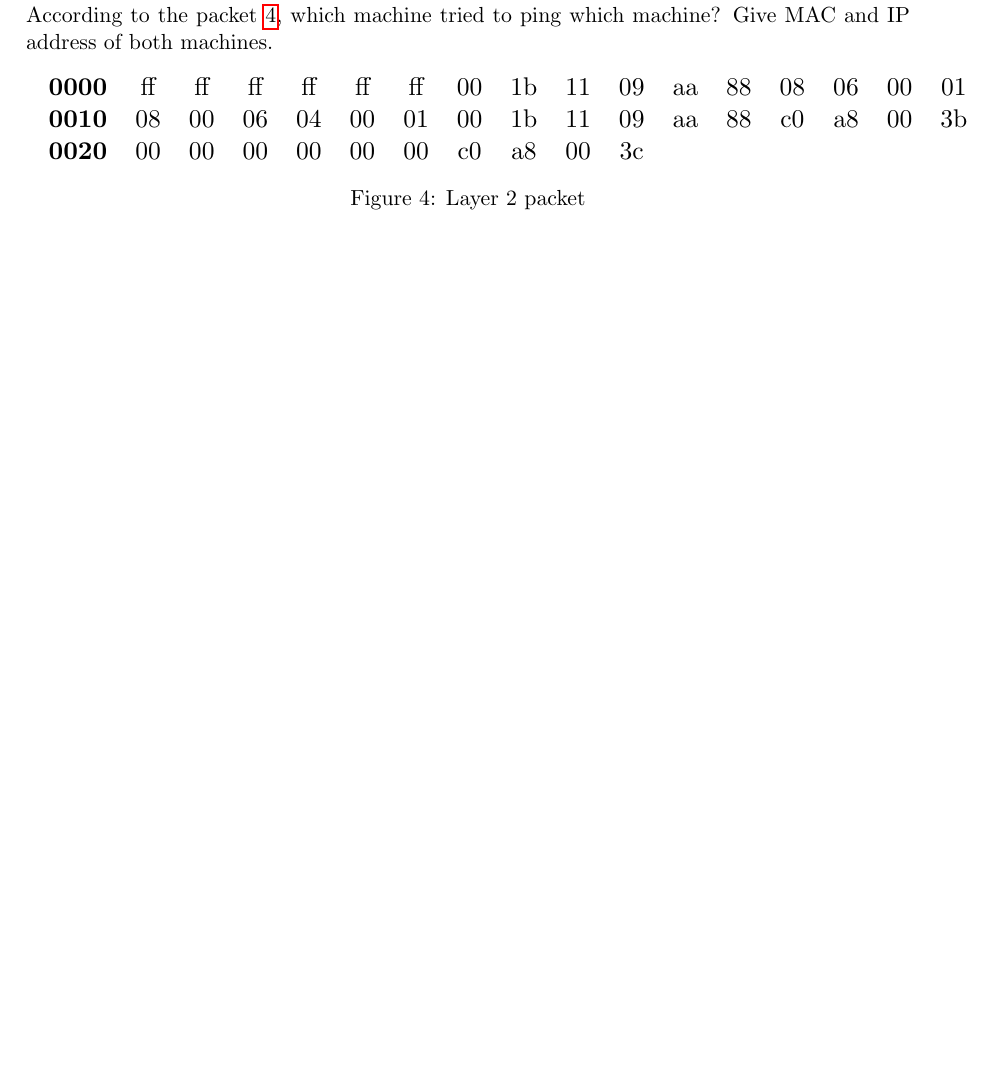
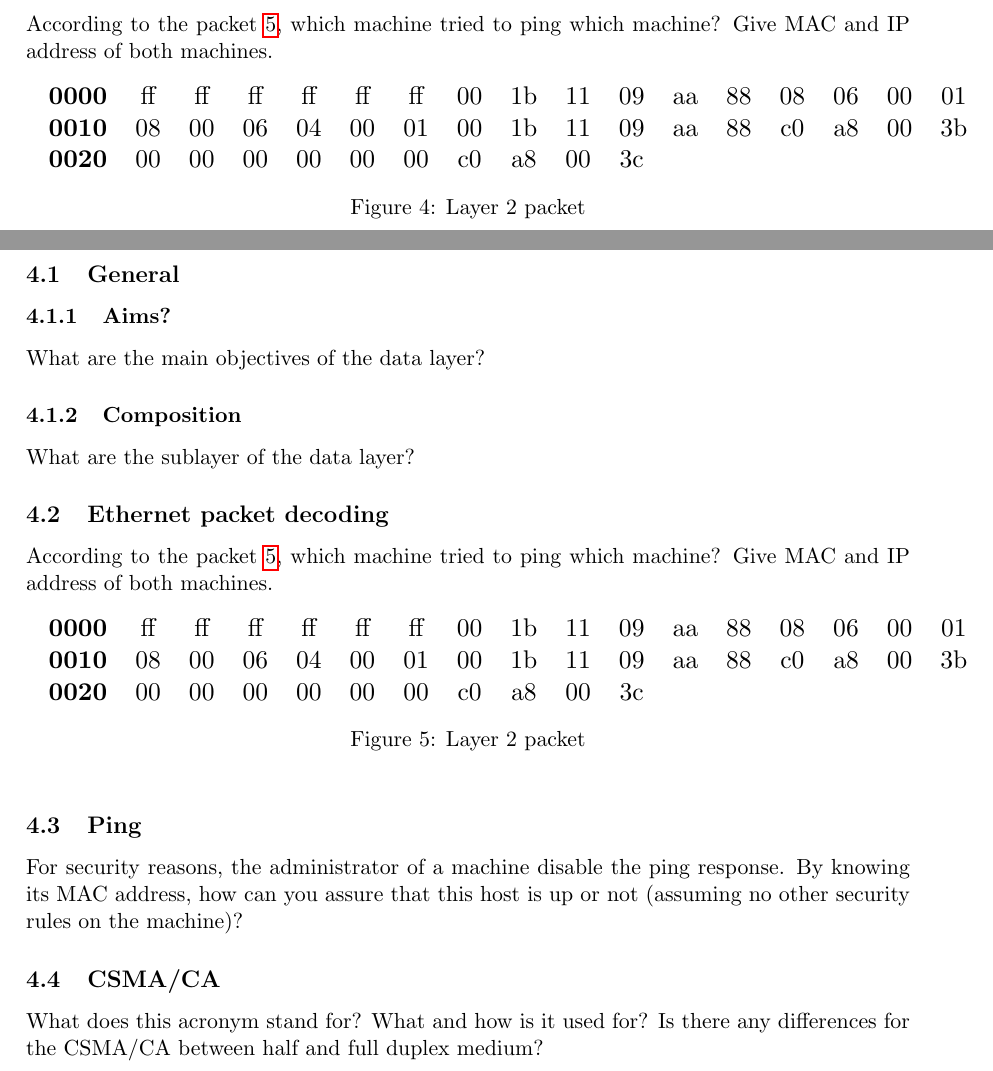
Before and after one commit to auzias/network-courses, a LaTeX problem sheet (exercises/tutorials.tex): part of page 6 of 6 before the commit and two parts of pages 7 and 8 of 9 after it, the two joined at a grey line, cut so that both start at the same text, the shorter picture padded with empty space. The pictures show the PDF file exercises/tutorials.pdf that the author committed with the source.

Commit message:
layer-3 part updated

```diff
--- a/exercises/tutorials.tex
+++ b/exercises/tutorials.tex
@@ -165,6 +165,9 @@ By using MDPC (Multidimensional parity-check code) the data received are: \verb$
     \label{fig:ami}
   \end{figure}
 
+\subsubsection{Half or full?}
+What is the difference between half and full duplex medium?
+
 %%%%%%%%%%%%%%%%%%%%%%%%
 %%      Layer 2       %%
 %%%%%%%%%%%%%%%%%%%%%%%%
@@ -190,5 +193,41 @@ According to the packet \ref{fig:arp_req_ex}, which machine tried to ping which
   \label{fig:arp_req_ex}
   \end{figure}
 
+\pagebreak
+%%%%%%%%%%%%%%%%%%%%%%%%
+%%      Layer 2       %%
+%%%%%%%%%%%%%%%%%%%%%%%%
+\section{Data layer}
+\subsection{General}
+\subsubsection{Aims?}
+What are the main objectives of the data layer?
+\subsubsection{Composition}
+What are the sublayer of the data layer?
+\subsection{Ethernet packet decoding}
+According to the packet \ref{fig:arp_req_ex}, which machine tried to ping which machine? Give MAC and IP address of both machines.
+  \begin{figure}[h]
+  \centering
+  \resizebox{17cm}{!} {
+    \begin{tabular}{lcccccccccccccccc}
+      \textbf{0000} & ff & ff & ff & ff & ff & ff & 00 & 1b & 11 & 09 & aa & 88 & 08 & 06 & 00 & 01 \\
+      \textbf{0010} & 08 & 00 & 06 & 04 & 00 & 01 & 00 & 1b & 11 & 09 & aa & 88 & c0 & a8 & 00 & 3b \\
+      \textbf{0020} & 00 & 00 & 00 & 00 & 00 & 00 & c0 & a8 & 00 & 3c \\
+    \end{tabular}
+  }
+  \caption{Layer 2 packet}
+  \label{fig:arp_req_ex}
+  \end{figure}
+\subsection{Ping}
+For security reasons, the administrator of a machine disable the ping response. By knowing its MAC address, how can you assure that this host is up or not (assuming no other security rules on the machine)?
+\subsection{CSMA/CA}
+What does this acronym stand for? What and how is it used for? Is there any differences for the CSMA/CA between half and full duplex medium?
 
-
+\pagebreak
+%%%%%%%%%%%%%%%%%%%%%%%%
+%%      Layer 3       %%
+%%%%%%%%%%%%%%%%%%%%%%%%
+\section{Network layer}
+\subsection{General}
+\subsubsection{Aims?}
+\begin{enumerate}
+  \item What are the main objectives of the network layer?
@@ -194,0 +237,3 @@ According to the packet \ref{fig:arp_req_ex}, which machine tried to ping which
+\end{enumerate}
+\subsubsection{Adressing}
+\begin{enumerate}
@@ -194,0 +247 @@ According to the packet \ref{fig:arp_req_ex}, which machine tried to ping which
+    \begin{itemize}
@@ -194,0 +251,8 @@ According to the packet \ref{fig:arp_req_ex}, which machine tried to ping which
+      \item 10.0.1.0/31
+      \item 10.0.2.0/30
+    \end{itemize}
+  \item What are the classes of theses IP addresses?
+    \begin{itemize}
+      \item 1.2.3.4
+      \item 192.168.2.35
+      \item 8.8.8.8
```
Also changed, not shown: slides/2-lower_layers.tex (+2 -2 lines), exercises/tutorials.pdf, slides/0-network-courses.pdf, exercises/tutorials.tex (21 more changed lines).
